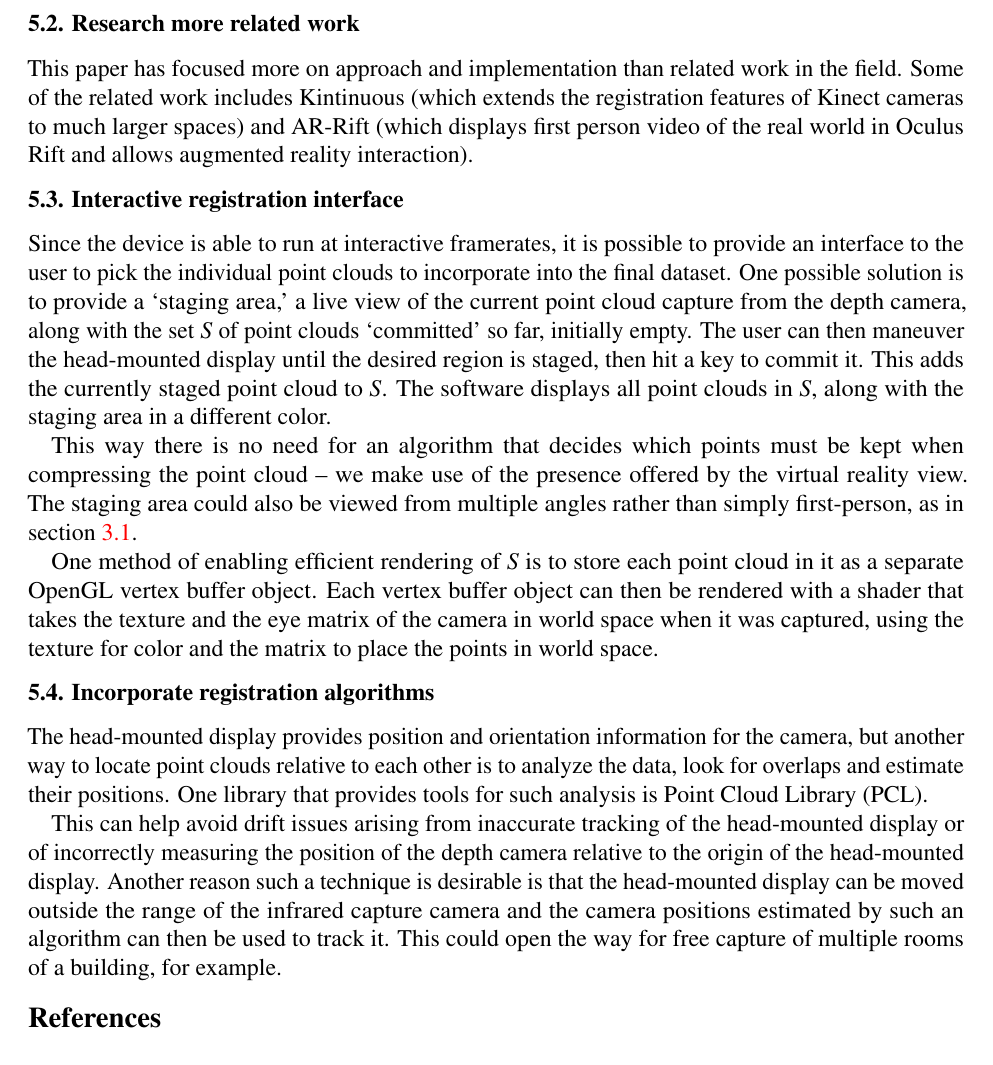
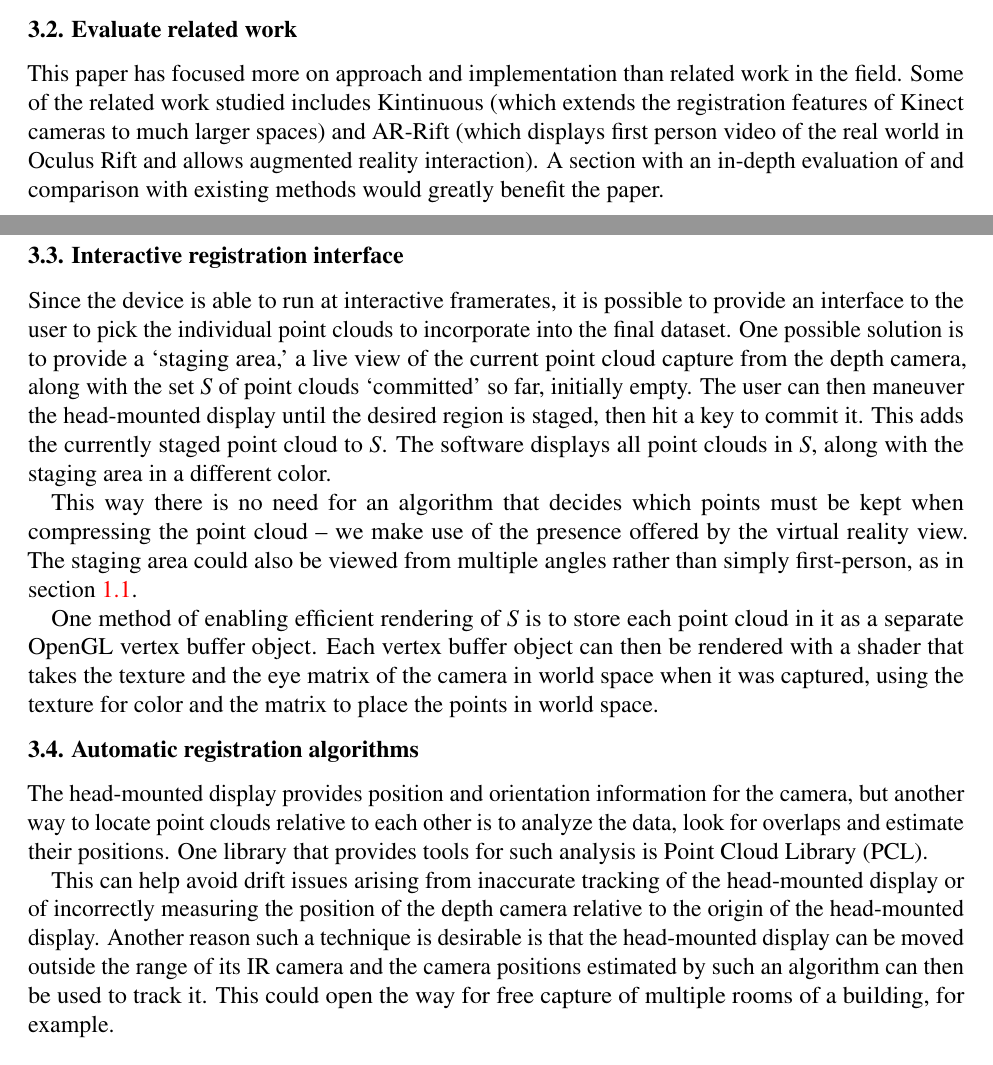
Before and after one commit to nikki93/thesis-2015, a LaTeX document (doc/paper/paper.tex): part of page 5 of 5 before the commit and two parts of pages 4 and 5 of 5 after it, the two joined at a grey line, cut so that both start at the same text. Compiled offline with pdfLaTeX.

Commit message:
update paper

```diff
--- a/doc/paper/paper.tex
+++ b/doc/paper/paper.tex
@@ -242,13 +234,14 @@ image.
 Adding color capture would involve very minimal effort and could be accomplished
 within the span of a couple days and at most one week.
 
-\subsection{Research more related work}
+\subsection{Evaluate related work}
 
 This paper has focused more on approach and implementation than related work in
-the field. Some of the related work includes Kintinuous (which extends the
-registration features of Kinect cameras to much larger spaces) and AR-Rift
+the field. Some of the related work studied includes Kintinuous (which extends
+the registration features of Kinect cameras to much larger spaces) and AR-Rift
 (which displays first person video of the real world in Oculus Rift and allows
-augmented reality interaction).
+augmented reality interaction). A section with an in-depth evaluation of and
+comparison with existing methods would greatly benefit the paper.
 
 \subsection{Interactive registration interface}
 
@@ -273,7 +266,7 @@ then be rendered with a shader that takes the texture and the eye matrix of the
 camera in world space when it was captured, using the texture for color and the
 matrix to place the points in world space.
 
-\subsection{Incorporate registration algorithms}
+\subsection{Automatic registration algorithms}
 
 The head-mounted display provides position and orientation information for the
 camera, but another way to locate point clouds relative to each other is to
@@ -284,13 +277,13 @@ This can help avoid drift issues arising from inaccurate tracking of the
 head-mounted display or of incorrectly measuring the position of the depth
 camera relative to the origin of the head-mounted display. Another reason such a
 technique is desirable is that the head-mounted display can be moved outside the
-range of the infrared capture camera and the camera positions estimated by such
-an algorithm can then be used to track it. This could open the way for free
-capture of multiple rooms of a building, for example.
+range of its IR camera and the camera positions estimated by such an algorithm
+can then be used to track it. This could open the way for free capture of
+multiple rooms of a building, for example.
 
-\bstctlcite{bstctl:etal, bstctl:nodash, bstctl:simpurl}
-\bibliographystyle{IEEEtranS}
-\bibliography{references}
+% \bstctlcite{bstctl:etal, bstctl:nodash, bstctl:simpurl}
+% \bibliographystyle{IEEEtranS}
+% \bibliography{references}
 
 \end{document}
 
```
Also changed, not shown: doc/paper/paper.pdf, doc/paper/paper.tex (8 more changed lines).
